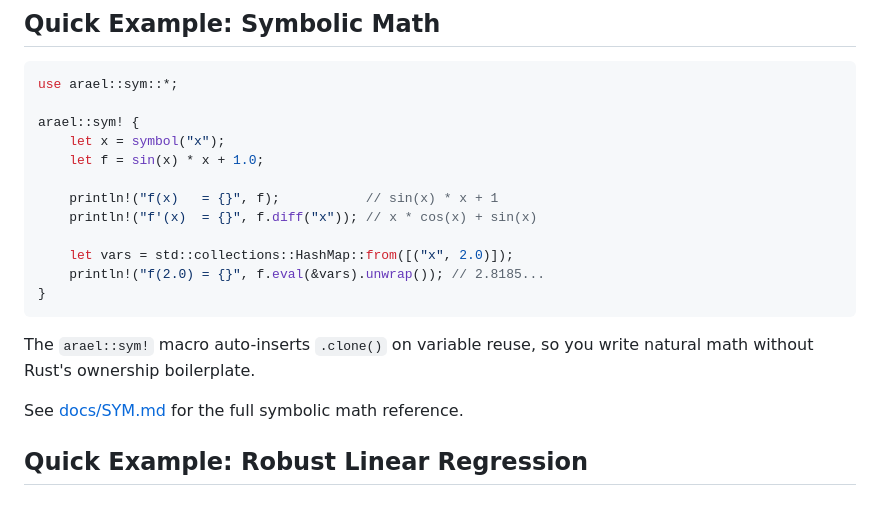
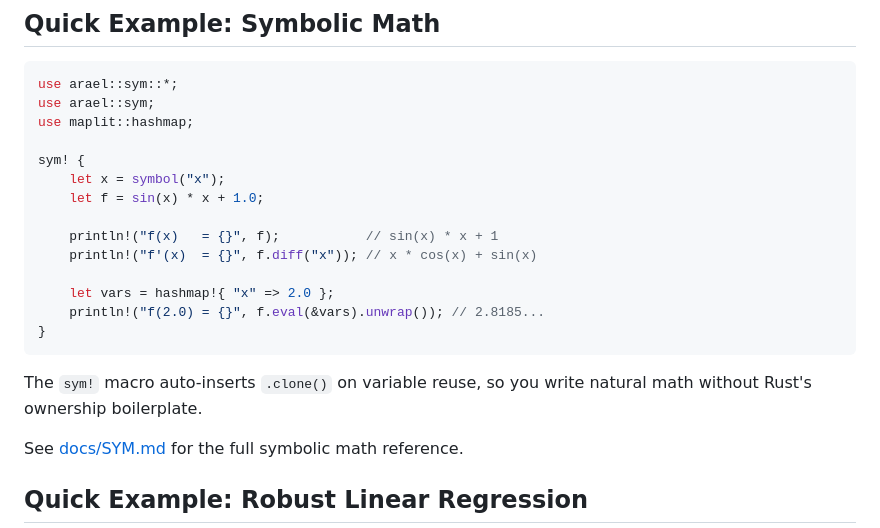
Before and after one commit to harakas/arael, a Markdown page: README.md, the part around the change. Rendered like a GitHub page; blank space fills up the shorter version.

````diff
--- a/README.md
+++ b/README.md
@@ -45,20 +45,22 @@ Arael provides the compile-time-differentiated solver that sits at the core of s
 
 ```rust
 use arael::sym::*;
+use arael::sym;
+use maplit::hashmap;
 
-arael::sym! {
+sym! {
     let x = symbol("x");
     let f = sin(x) * x + 1.0;
 
     println!("f(x)   = {}", f);           // sin(x) * x + 1
     println!("f'(x)  = {}", f.diff("x")); // x * cos(x) + sin(x)
 
-    let vars = std::collections::HashMap::from([("x", 2.0)]);
+    let vars = hashmap!{ "x" => 2.0 };
     println!("f(2.0) = {}", f.eval(&vars).unwrap()); // 2.8185...
 }
 ```
 
-The `arael::sym!` macro auto-inserts `.clone()` on variable reuse, so you write natural math without Rust's ownership boilerplate.
+The `sym!` macro auto-inserts `.clone()` on variable reuse, so you write natural math without Rust's ownership boilerplate.
 
 See [docs/SYM.md](docs/SYM.md) for the full symbolic math reference.
 
````
Also changed, not shown: docs/SYM.md (+24 -19 lines).
